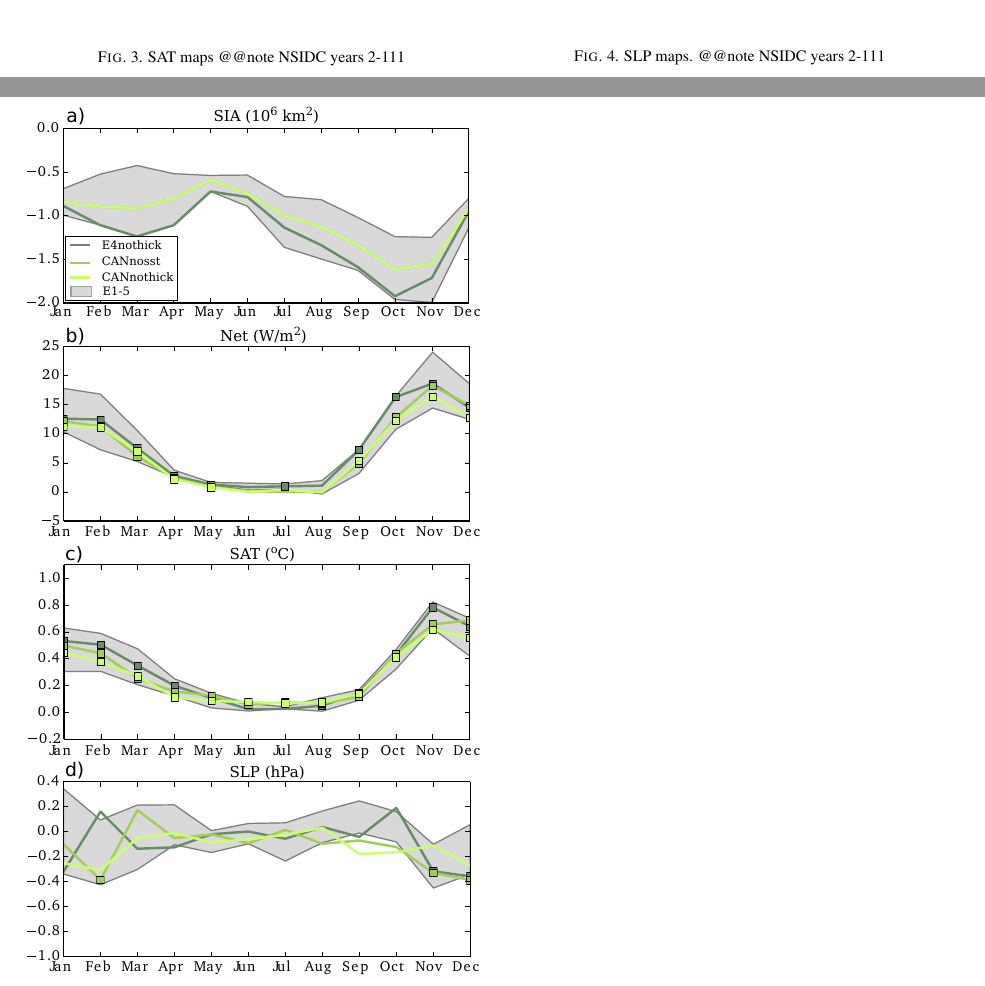
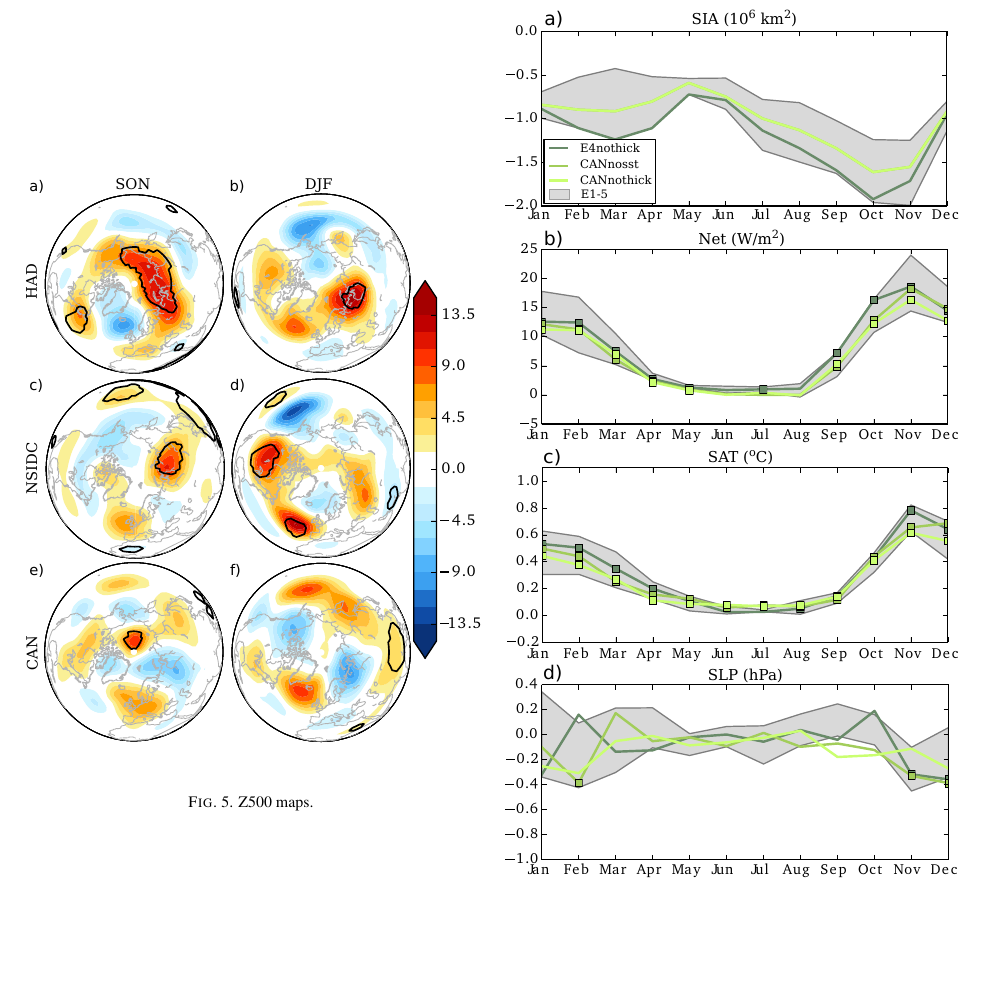
Before and after one commit to kemccusker/seaiceinfluence, a LaTeX document (SeaIceInfluence.tex): two parts of pages 6 and 7 of 9 before the commit and part of page 7 of 9 after it, the two joined at a grey line, cut at the place of the change, the shorter picture padded with empty space. Compiled offline with pdfLaTeX.

Commit message:
Add Z500. Update captions on updated figs

```diff
--- a/SeaIceInfluence.tex
+++ b/SeaIceInfluence.tex
@@ -311,14 +311,20 @@ Thus, recent changes in weather and circulation cannot be definitively attribute
 
 \begin{figure}[t]
   \noindent\includegraphics[width=19pc,angle=0]{SATmaps.pdf}\\
-  \caption{SAT maps @@note NSIDC years 2-111
+  \caption{SAT maps
 }\label{fig:fig3}
 \end{figure}
 
 \begin{figure}[t]
   \noindent\includegraphics[width=19pc,angle=0]{SLPmaps.pdf}\\
-  \caption{SLP maps. @@note NSIDC years 2-111
+  \caption{SLP maps.
 }\label{fig:fig3b}
+\end{figure}
+
+\begin{figure}[t]
+  \noindent\includegraphics[width=19pc,angle=0]{GZ500maps.pdf}\\
+  \caption{Z500 maps.
+}\label{fig:fig3c}
 \end{figure}
 
 \begin{figure}[t]
```
Also changed, not shown: SeaIceInfluence.tex (4 more changed lines).
